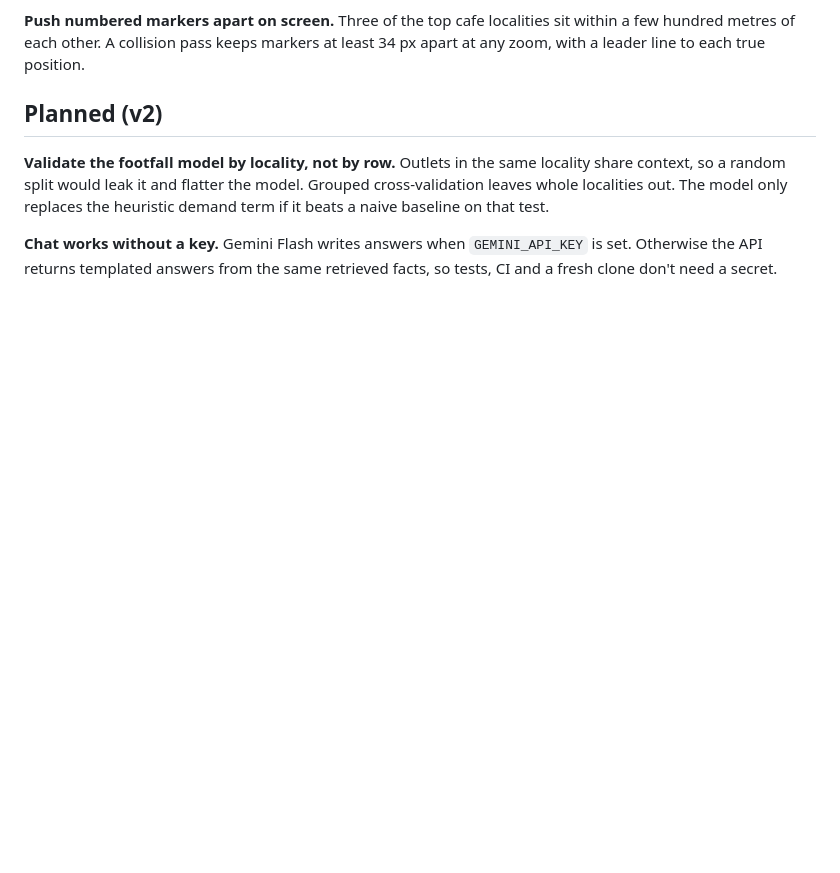
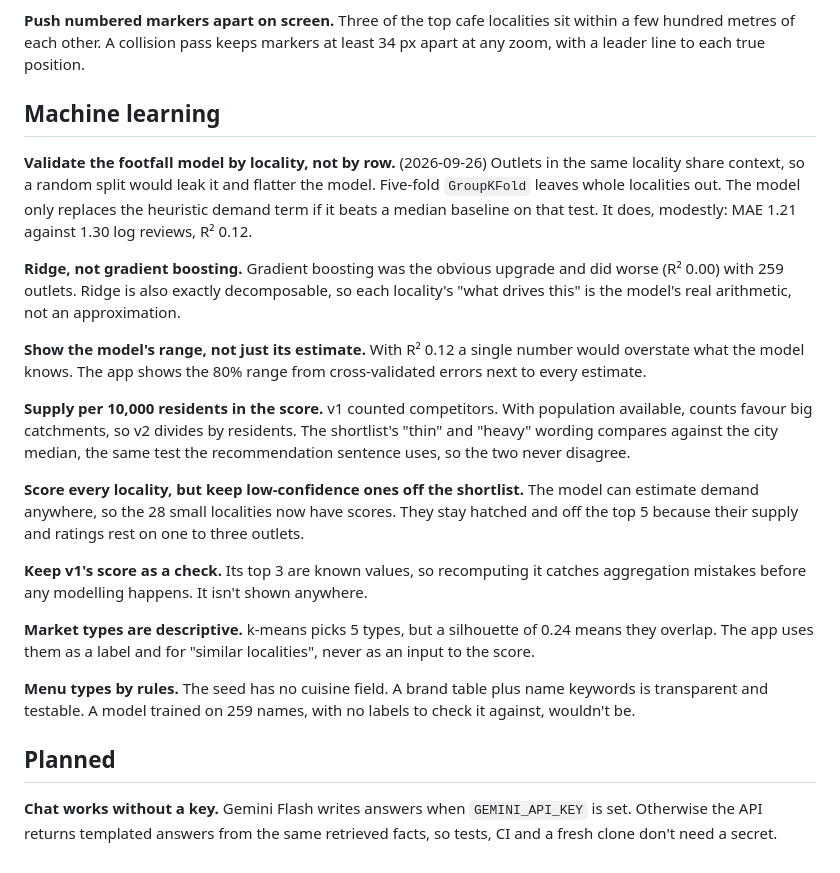
Before and after one commit to 33avash/Localio, a Markdown page: DECISIONS.md, the part around the change. Drawn GitHub-style; blank space fills up the shorter version.

```diff
--- a/DECISIONS.md
+++ b/DECISIONS.md
@@ -36,8 +36,24 @@ A running log of the choices behind Localio and why they were made. Newest last.
 
 **Push numbered markers apart on screen.** Three of the top cafe localities sit within a few hundred metres of each other. A collision pass keeps markers at least 34 px apart at any zoom, with a leader line to each true position.
 
-## Planned (v2)
+## Machine learning
 
-**Validate the footfall model by locality, not by row.** Outlets in the same locality share context, so a random split would leak it and flatter the model. Grouped cross-validation leaves whole localities out. The model only replaces the heuristic demand term if it beats a naive baseline on that test.
+**Validate the footfall model by locality, not by row.** (2026-09-26) Outlets in the same locality share context, so a random split would leak it and flatter the model. Five-fold `GroupKFold` leaves whole localities out. The model only replaces the heuristic demand term if it beats a median baseline on that test. It does, modestly: MAE 1.21 against 1.30 log reviews, R² 0.12.
+
+**Ridge, not gradient boosting.** Gradient boosting was the obvious upgrade and did worse (R² 0.00) with 259 outlets. Ridge is also exactly decomposable, so each locality's "what drives this" is the model's real arithmetic, not an approximation.
+
+**Show the model's range, not just its estimate.** With R² 0.12 a single number would overstate what the model knows. The app shows the 80% range from cross-validated errors next to every estimate.
+
+**Supply per 10,000 residents in the score.** v1 counted competitors. With population available, counts favour big catchments, so v2 divides by residents. The shortlist's "thin" and "heavy" wording compares against the city median, the same test the recommendation sentence uses, so the two never disagree.
+
+**Score every locality, but keep low-confidence ones off the shortlist.** The model can estimate demand anywhere, so the 28 small localities now have scores. They stay hatched and off the top 5 because their supply and ratings rest on one to three outlets.
+
+**Keep v1's score as a check.** Its top 3 are known values, so recomputing it catches aggregation mistakes before any modelling happens. It isn't shown anywhere.
+
+**Market types are descriptive.** k-means picks 5 types, but a silhouette of 0.24 means they overlap. The app uses them as a label and for "similar localities", never as an input to the score.
+
+**Menu types by rules.** The seed has no cuisine field. A brand table plus name keywords is transparent and testable. A model trained on 259 names, with no labels to check it against, wouldn't be.
+
+## Planned
 
 **Chat works without a key.** Gemini Flash writes answers when `GEMINI_API_KEY` is set. Otherwise the API returns templated answers from the same retrieved facts, so tests, CI and a fresh clone don't need a secret.
```
Also changed, not shown: README.md (+31 -7 lines).
